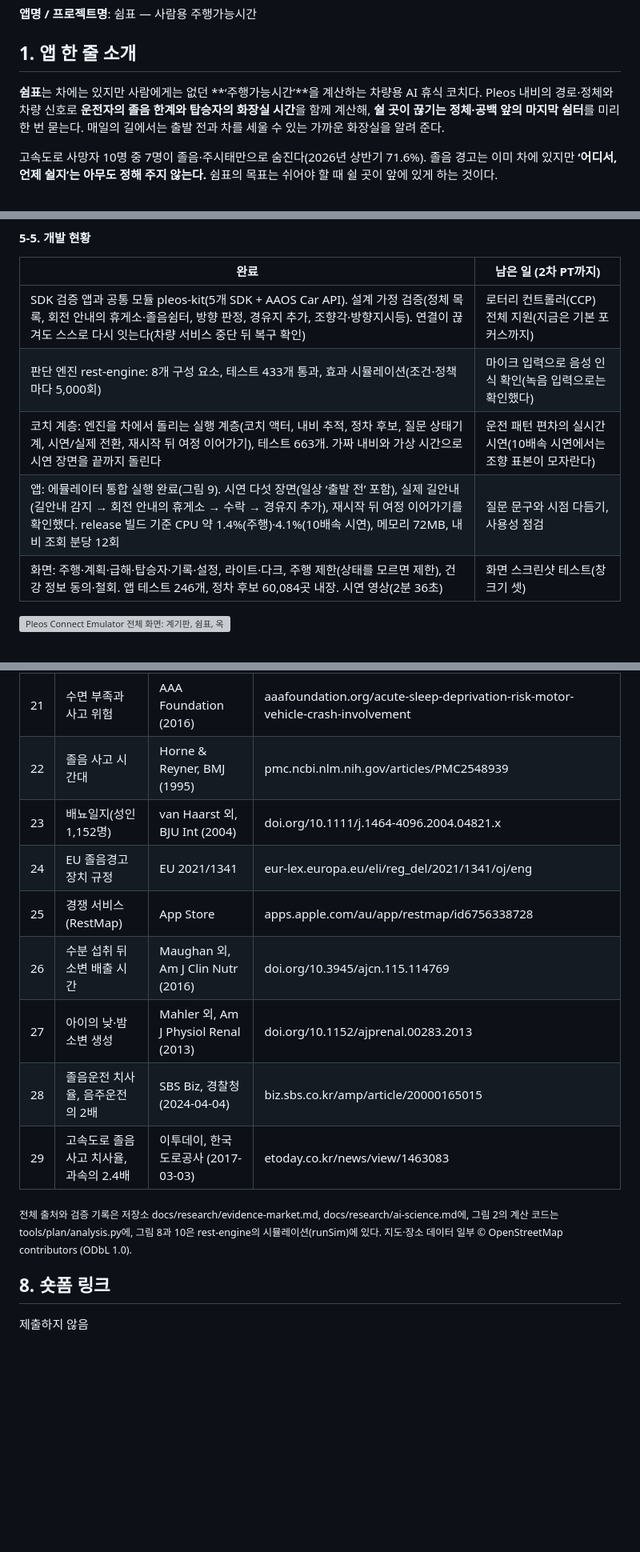
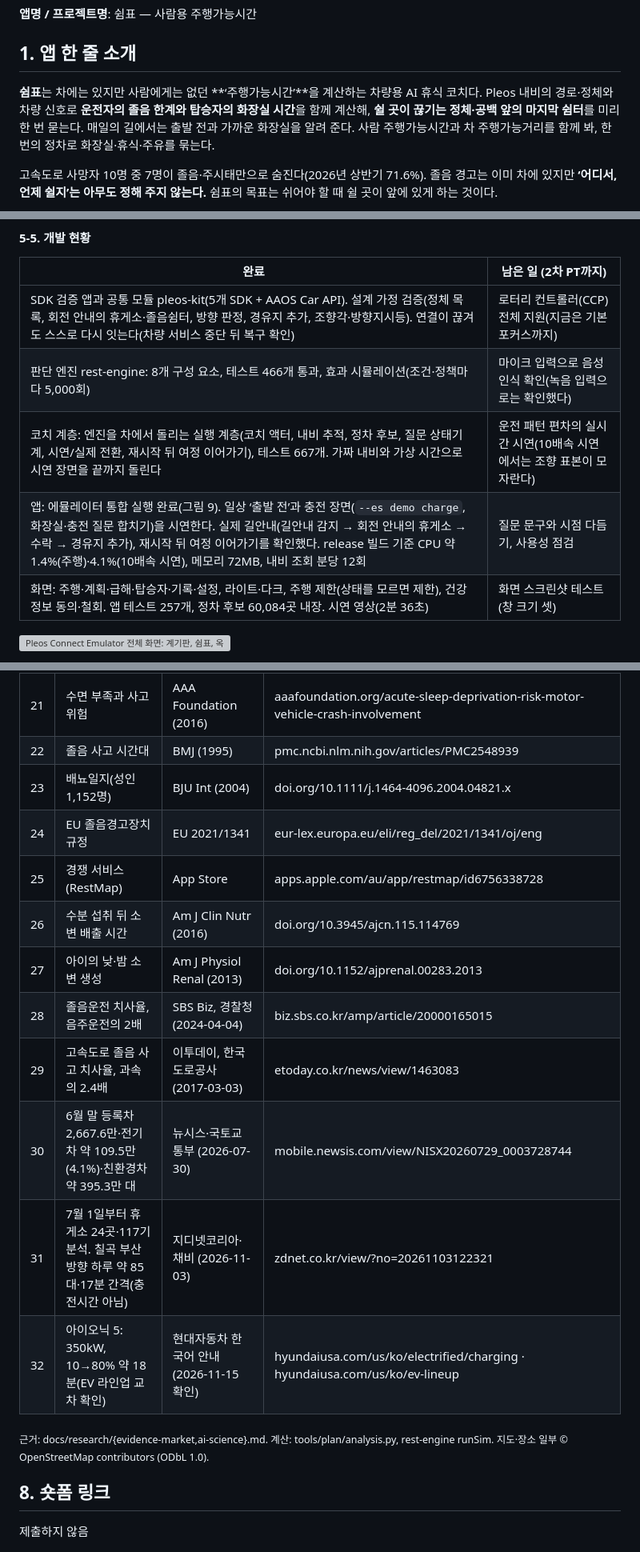
Before and after one commit to ezhyeok/hmg-appdev-challenge, a Markdown page: docs/plan/planning-doc.md, 3 parts joined by grey strips. Shown at 80% size. Rendered like a GitHub page; blank space fills up the shorter version; grey boxes are pictures that could not be loaded.

```diff
--- a/docs/plan/planning-doc.md
+++ b/docs/plan/planning-doc.md
@@ -6,7 +6,7 @@
 
 ## 1. 앱 한 줄 소개
 
-**쉼표**는 차에는 있지만 사람에게는 없던 **‘주행가능시간’**을 계산하는 차량용 AI 휴식 코치다. Pleos 내비의 경로·정체와 차량 신호로 **운전자의 졸음 한계와 탑승자의 화장실 시간**을 함께 계산해, **쉴 곳이 끊기는 정체·공백 앞의 마지막 쉼터**를 미리 한 번 묻는다. 매일의 길에서는 출발 전과 차를 세울 수 있는 가까운 화장실을 알려 준다.
+**쉼표**는 차에는 있지만 사람에게는 없던 **‘주행가능시간’**을 계산하는 차량용 AI 휴식 코치다. Pleos 내비의 경로·정체와 차량 신호로 **운전자의 졸음 한계와 탑승자의 화장실 시간**을 함께 계산해, **쉴 곳이 끊기는 정체·공백 앞의 마지막 쉼터**를 미리 한 번 묻는다. 매일의 길에서는 출발 전과 가까운 화장실을 알려 준다. 사람 주행가능시간과 차 주행가능거리를 함께 봐, 한 번의 정차로 화장실·휴식·주유를 묶는다.
 
 고속도로 사망자 10명 중 7명이 졸음·주시태만으로 숨진다(2026년 상반기 71.6%). 졸음 경고는 이미 차에 있지만 **‘어디서, 언제 쉴지’는 아무도 정해 주지 않는다.** 쉼표의 목표는 쉬어야 할 때 쉴 곳이 앞에 있게 하는 것이다.
 
@@ -282,10 +284,10 @@
 | 완료 | 남은 일 (2차 PT까지) |
 |---|---|
 | SDK 검증 앱과 공통 모듈 pleos-kit(5개 SDK + AAOS Car API). 설계 가정 검증(정체 목록, 회전 안내의 휴게소·졸음쉼터, 방향 판정, 경유지 추가, 조향각·방향지시등). 연결이 끊겨도 스스로 다시 잇는다(차량 서비스 중단 뒤 복구 확인) | 로터리 컨트롤러(CCP) 전체 지원(지금은 기본 포커스까지) |
-| 판단 엔진 rest-engine: 8개 구성 요소, 테스트 433개 통과, 효과 시뮬레이션(조건·정책마다 5,000회) | 마이크 입력으로 음성 인식 확인(녹음 입력으로는 확인했다) |
-| 코치 계층: 엔진을 차에서 돌리는 실행 계층(코치 액터, 내비 추적, 정차 후보, 질문 상태기계, 시연/실제 전환, 재시작 뒤 여정 이어가기), 테스트 663개. 가짜 내비와 가상 시간으로 시연 장면을 끝까지 돌린다 | 운전 패턴 편차의 실시간 시연(10배속 시연에서는 조향 표본이 모자란다) |
-| 앱: 에뮬레이터 통합 실행 완료(그림 9). 시연 다섯 장면(일상 ‘출발 전’ 포함), 실제 길안내(길안내 감지 → 회전 안내의 휴게소 → 수락 → 경유지 추가), 재시작 뒤 여정 이어가기를 확인했다. release 빌드 기준 CPU 약 1.4%(주행)·4.1%(10배속 시연), 메모리 72MB, 내비 조회 분당 12회 | 질문 문구와 시점 다듬기, 사용성 점검 |
-| 화면: 주행·계획·급해·탑승자·기록·설정, 라이트·다크, 주행 제한(상태를 모르면 제한), 건강 정보 동의·철회. 앱 테스트 246개, 정차 후보 60,084곳 내장. 시연 영상(2분 36초) | 화면 스크린샷 테스트(창 크기 셋) |
+| 판단 엔진 rest-engine: 8개 구성 요소, 테스트 466개 통과, 효과 시뮬레이션(조건·정책마다 5,000회) | 마이크 입력으로 음성 인식 확인(녹음 입력으로는 확인했다) |
+| 코치 계층: 엔진을 차에서 돌리는 실행 계층(코치 액터, 내비 추적, 정차 후보, 질문 상태기계, 시연/실제 전환, 재시작 뒤 여정 이어가기), 테스트 667개. 가짜 내비와 가상 시간으로 시연 장면을 끝까지 돌린다 | 운전 패턴 편차의 실시간 시연(10배속 시연에서는 조향 표본이 모자란다) |
+| 앱: 에뮬레이터 통합 실행 완료(그림 9). 일상 ‘출발 전’과 충전 장면(`--es demo charge`, 화장실·충전 질문 합치기)을 시연한다. 실제 길안내(길안내 감지 → 회전 안내의 휴게소 → 수락 → 경유지 추가), 재시작 뒤 여정 이어가기를 확인했다. release 빌드 기준 CPU 약 1.4%(주행)·4.1%(10배속 시연), 메모리 72MB, 내비 조회 분당 12회 | 질문 문구와 시점 다듬기, 사용성 점검 |
+| 화면: 주행·계획·급해·탑승자·기록·설정, 라이트·다크, 주행 제한(상태를 모르면 제한), 건강 정보 동의·철회. 앱 테스트 257개, 정차 후보 60,084곳 내장. 시연 영상(2분 36초) | 화면 스크린샷 테스트(창 크기 셋) |
 
 ![Pleos Connect Emulator 전체 화면: 계기판, 쉼표, 옥산휴게소로 길안내 중인 Pleos 내비](assets/emu/full-screen.png)
 
@@ -417,16 +421,19 @@ MAU는 그 달에 질문에 답했거나 급해·계획·탑승자 설정을 직
 | 19 | 휴게소·졸음쉼터 표준데이터 | 한국도로공사, 공공데이터포털 | data.go.kr/data/15025446/standard.do · data.go.kr/data/15028203/standard.do |
 | 20 | 공중화장실 정보 | 행정안전부 LOCALDATA | file.localdata.go.kr/file/public_restroom_info/info |
 | 21 | 수면 부족과 사고 위험 | AAA Foundation (2016) | aaafoundation.org/acute-sleep-deprivation-risk-motor-vehicle-crash-involvement |
-| 22 | 졸음 사고 시간대 | Horne & Reyner, BMJ (1995) | pmc.ncbi.nlm.nih.gov/articles/PMC2548939 |
-| 23 | 배뇨일지(성인 1,152명) | van Haarst 외, BJU Int (2004) | doi.org/10.1111/j.1464-4096.2004.04821.x |
+| 22 | 졸음 사고 시간대 | BMJ (1995) | pmc.ncbi.nlm.nih.gov/articles/PMC2548939 |
+| 23 | 배뇨일지(성인 1,152명) | BJU Int (2004) | doi.org/10.1111/j.1464-4096.2004.04821.x |
 | 24 | EU 졸음경고장치 규정 | EU 2021/1341 | eur-lex.europa.eu/eli/reg_del/2021/1341/oj/eng |
 | 25 | 경쟁 서비스(RestMap) | App Store | apps.apple.com/au/app/restmap/id6756338728 |
-| 26 | 수분 섭취 뒤 소변 배출 시간 | Maughan 외, Am J Clin Nutr (2016) | doi.org/10.3945/ajcn.115.114769 |
-| 27 | 아이의 낮·밤 소변 생성 | Mahler 외, Am J Physiol Renal (2013) | doi.org/10.1152/ajprenal.00283.2013 |
+| 26 | 수분 섭취 뒤 소변 배출 시간 | Am J Clin Nutr (2016) | doi.org/10.3945/ajcn.115.114769 |
+| 27 | 아이의 낮·밤 소변 생성 | Am J Physiol Renal (2013) | doi.org/10.1152/ajprenal.00283.2013 |
 | 28 | 졸음운전 치사율, 음주운전의 2배 | SBS Biz, 경찰청 (2024-04-04) | biz.sbs.co.kr/amp/article/20000165015 |
 | 29 | 고속도로 졸음 사고 치사율, 과속의 2.4배 | 이투데이, 한국도로공사 (2017-03-03) | etoday.co.kr/news/view/1463083 |
+| 30 | 6월 말 등록차 2,667.6만·전기차 약 109.5만(4.1%)·친환경차 약 395.3만 대 | 뉴시스·국토교통부 (2026-07-30) | mobile.newsis.com/view/NISX20260729_0003728744 |
+| 31 | 7월 1일부터 휴게소 24곳·117기 분석. 칠곡 부산방향 하루 약 85대·17분 간격(충전시간 아님) | 지디넷코리아·채비 (2026-11-03) | zdnet.co.kr/view/?no=20261103122321 |
+| 32 | 아이오닉 5: 350kW, 10→80% 약 18분(EV 라인업 교차 확인) | 현대자동차 한국어 안내 (2026-11-15 확인) | hyundaiusa.com/us/ko/electrified/charging · hyundaiusa.com/us/ko/ev-lineup |
 
-<sub>전체 출처와 검증 기록은 저장소 docs/research/evidence-market.md, docs/research/ai-science.md에, 그림 2의 계산 코드는 tools/plan/analysis.py에, 그림 8과 10은 rest-engine의 시뮬레이션(runSim)에 있다. 지도·장소 데이터 일부 © OpenStreetMap contributors (ODbL 1.0).</sub>
+<sub>근거: docs/research/{evidence-market,ai-science}.md. 계산: tools/plan/analysis.py, rest-engine runSim. 지도·장소 일부 © OpenStreetMap contributors (ODbL 1.0).</sub>
 
 ## 8. 숏폼 링크
 
```
Also changed, not shown: other parts of docs/plan/planning-doc.md (+26 -22 lines), docs/plan/assets/fig-hero.png, 3 other files.
